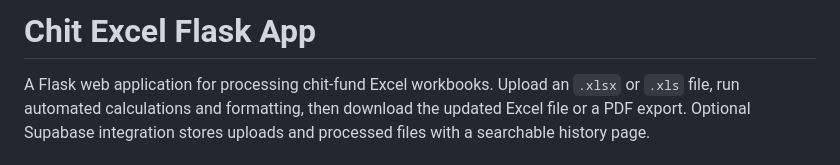
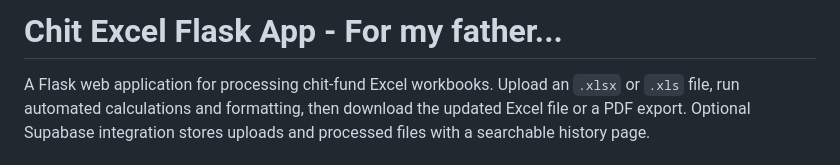
Before and after one commit to rayala144/chit_excel_flask_app, a Markdown page: README.md, the part around the change. Rendered like a GitHub page.

Commit message:
Modify README title to add personal context
Updated the project title in the README to include a personal note.

```diff
--- a/README.md
+++ b/README.md
@@ -1,4 +1,4 @@
-# Chit Excel Flask App
+# Chit Excel Flask App - For my father...
 
 A Flask web application for processing chit-fund Excel workbooks. Upload an `.xlsx` or `.xls` file, run automated calculations and formatting, then download the updated Excel file or a PDF export. Optional Supabase integration stores uploads and processed files with a searchable history page.
 
```
